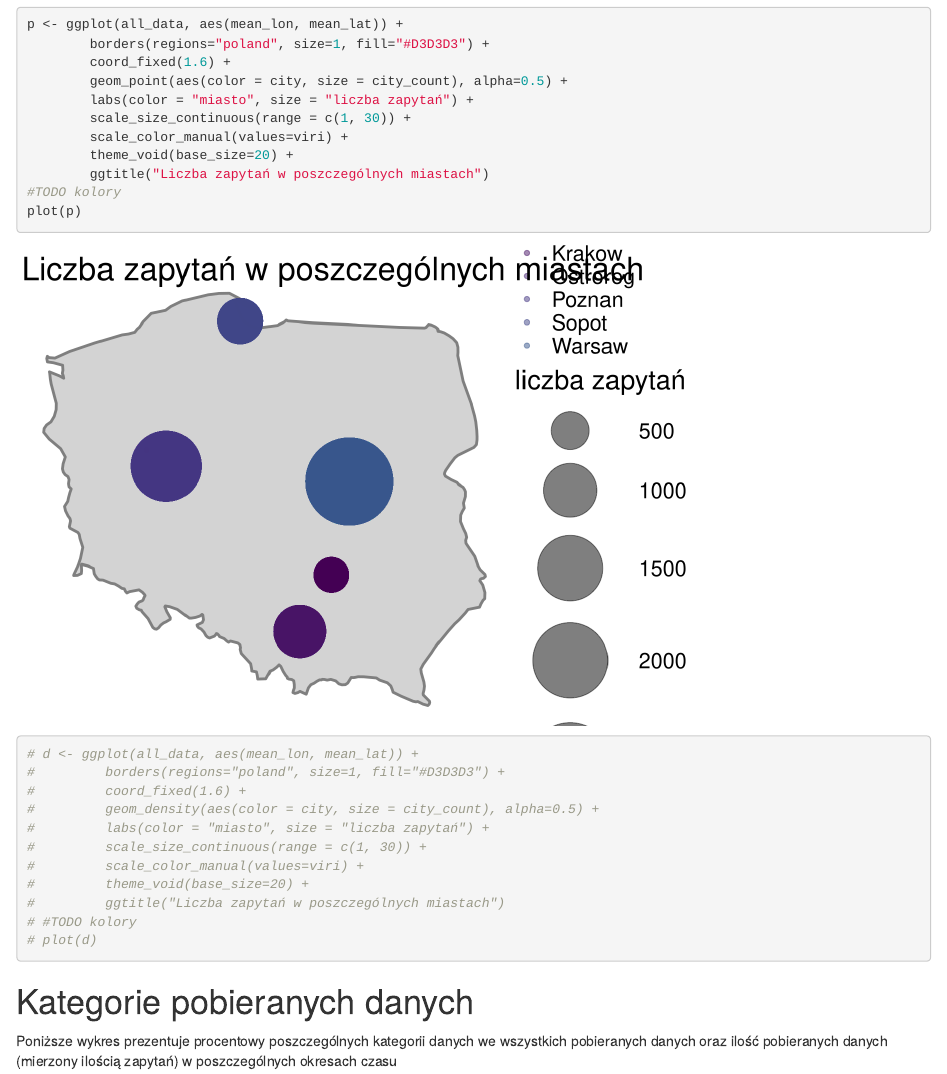
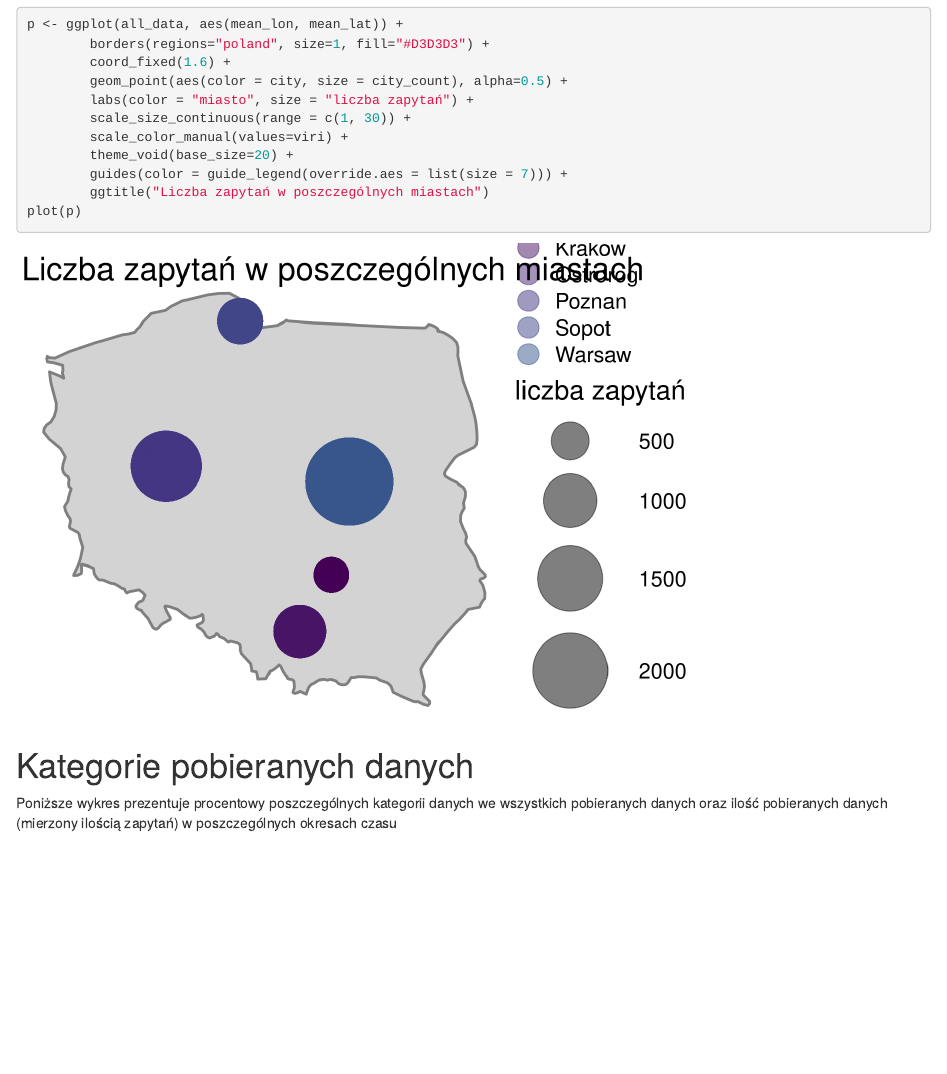
Before and after one commit to horosin/data-gov-monitor, an R Markdown document (report/report.Rmd): the page in a window 1100 px wide, from 1560 px down. Rendered offline with R 4.5, knitr and Pandoc, with nearby package versions; drawn as R Markdown's standard HTML page in place of the format the file asks for.

Commit message:
fix map legend size

````diff
--- a/report/report.Rmd
+++ b/report/report.Rmd
@@ -87,21 +87,10 @@ p <- ggplot(all_data, aes(mean_lon, mean_lat)) +
         scale_size_continuous(range = c(1, 30)) +
         scale_color_manual(values=viri) +
         theme_void(base_size=20) +
+        guides(color = guide_legend(override.aes = list(size = 7))) +
         ggtitle("Liczba zapytań w poszczególnych miastach")
-#TODO kolory
 plot(p)
 
-# d <- ggplot(all_data, aes(mean_lon, mean_lat)) +
-#         borders(regions="poland", size=1, fill="#D3D3D3") +
-#         coord_fixed(1.6) +
-#         geom_density(aes(color = city, size = city_count), alpha=0.5) +
-#         labs(color = "miasto", size = "liczba zapytań") +
-#         scale_size_continuous(range = c(1, 30)) +
-#         scale_color_manual(values=viri) +
-#         theme_void(base_size=20) +
-#         ggtitle("Liczba zapytań w poszczególnych miastach")
-# #TODO kolory
-# plot(d)
 ```
 
 # Kategorie pobieranych danych
````
Also changed, not shown: report/report.html.
